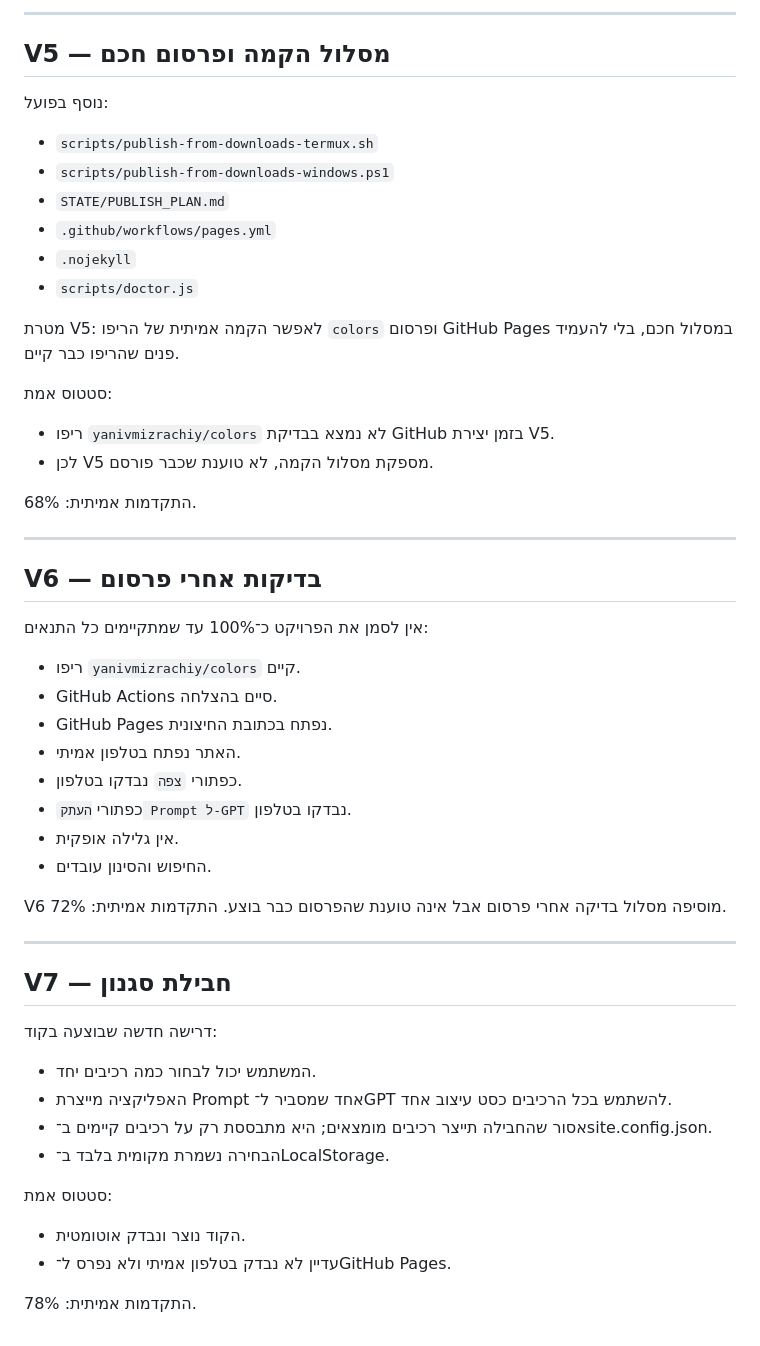
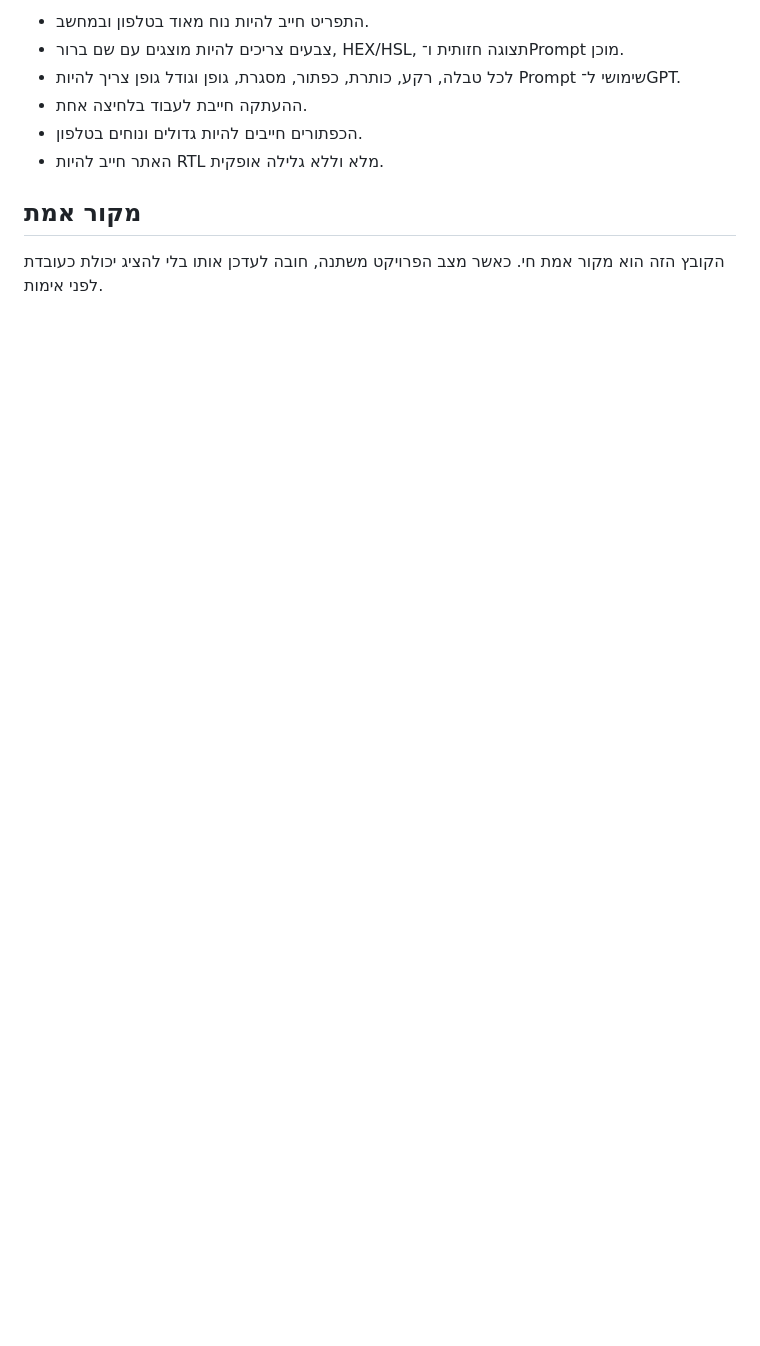
Before and after one commit to yanivmizrachiy/colors, a Markdown page: RULES.md, the part around one of its changes. Drawn GitHub-style; blank space fills up the shorter version.

```diff
--- a/RULES.md
+++ b/RULES.md
@@ -31,57 +68,11 @@
 
----
+- התפריט חייב להיות נוח מאוד בטלפון ובמחשב.
+- צבעים צריכים להיות מוצגים עם שם ברור, HEX/HSL, תצוגה חזותית ו־Prompt מוכן.
+- לכל טבלה, רקע, כותרת, כפתור, מסגרת, גופן וגודל גופן צריך להיות Prompt שימושי ל־GPT.
+- ההעתקה חייבת לעבוד בלחיצה אחת.
+- הכפתורים חייבים להיות גדולים ונוחים בטלפון.
+- האתר חייב להיות RTL מלא וללא גלילה אופקית.
 
-## V5 — מסלול הקמה ופרסום חכם
+## מקור אמת
 
-נוסף בפועל:
-- `scripts/publish-from-downloads-termux.sh`
-- `scripts/publish-from-downloads-windows.ps1`
-- `STATE/PUBLISH_PLAN.md`
-- `.github/workflows/pages.yml`
-- `.nojekyll`
-- `scripts/doctor.js`
-
-מטרת V5:
-לאפשר הקמה אמיתית של הריפו `colors` ופרסום GitHub Pages במסלול חכם, בלי להעמיד פנים שהריפו כבר קיים.
-
-סטטוס אמת:
-- ריפו `yanivmizrachiy/colors` לא נמצא בבדיקת GitHub בזמן יצירת V5.
-- לכן V5 מספקת מסלול הקמה, לא טוענת שכבר פורסם.
-
-התקדמות אמיתית: 68%.
-
-
----
-
-## V6 — בדיקות אחרי פרסום
-
-אין לסמן את הפרויקט כ־100% עד שמתקיימים כל התנאים:
-
-- ריפו `yanivmizrachiy/colors` קיים.
-- GitHub Actions סיים בהצלחה.
-- GitHub Pages נפתח בכתובת החיצונית.
-- האתר נפתח בטלפון אמיתי.
-- כפתורי `צפה` נבדקו בטלפון.
-- כפתורי `העתק Prompt ל-GPT` נבדקו בטלפון.
-- אין גלילה אופקית.
-- החיפוש והסינון עובדים.
-
-V6 מוסיפה מסלול בדיקה אחרי פרסום אבל אינה טוענת שהפרסום כבר בוצע.
-התקדמות אמיתית: 72%.
-
-
----
-
-## V7 — חבילת סגנון
-
-דרישה חדשה שבוצעה בקוד:
-- המשתמש יכול לבחור כמה רכיבים יחד.
-- האפליקציה מייצרת Prompt אחד שמסביר ל־GPT להשתמש בכל הרכיבים כסט עיצוב אחד.
-- אסור שהחבילה תייצר רכיבים מומצאים; היא מתבססת רק על רכיבים קיימים ב־site.config.json.
-- הבחירה נשמרת מקומית בלבד ב־LocalStorage.
-
-סטטוס אמת:
-- הקוד נוצר ונבדק אוטומטית.
-- עדיין לא נבדק בטלפון אמיתי ולא נפרס ל־GitHub Pages.
-
-התקדמות אמיתית: 78%.
+הקובץ הזה הוא מקור אמת חי. כאשר מצב הפרויקט משתנה, חובה לעדכן אותו בלי להציג יכולת כעובדת לפני אימות.
```
Also changed, not shown: other parts of RULES.md (+59 -22 lines).
